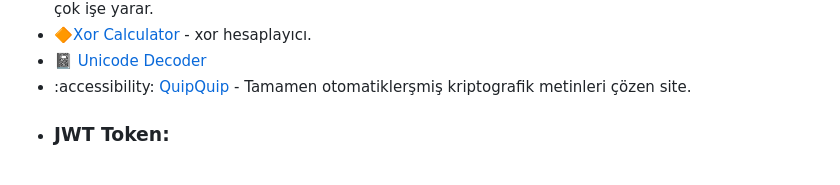
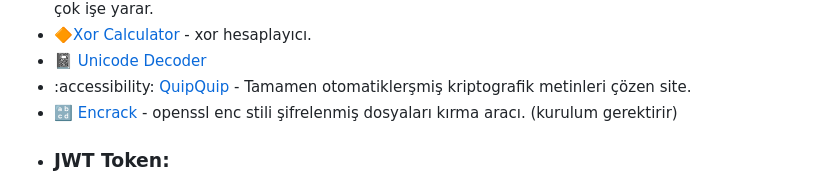
Before and after one commit to mel4mi/HackGurat, a Markdown page: Depo/faydali_linkler/README.md, the part around the change. Drawn GitHub-style.

```diff
--- a/Depo/faydali_linkler/README.md
+++ b/Depo/faydali_linkler/README.md
@@ -42,6 +42,7 @@
 - 🔶[Xor Calculator](https://toolslick.com/math/bitwise/xor-calculator) - xor hesaplayıcı.
 - 📓 [Unicode Decoder](https://www.irongeek.com/i.php?page=security/unicode-steganography-homoglyph-encoder)
 - :accessibility: [QuipQuip](https://quipqiup.com/) - Tamamen otomatiklerşmiş kriptografik metinleri çözen site.
+- 🔡 [Encrack](https://github.com/vlohacks/encrack) - openssl enc stili şifrelenmiş dosyaları kırma aracı. (kurulum gerektirir)
 
 
 * ### JWT Token:
```
